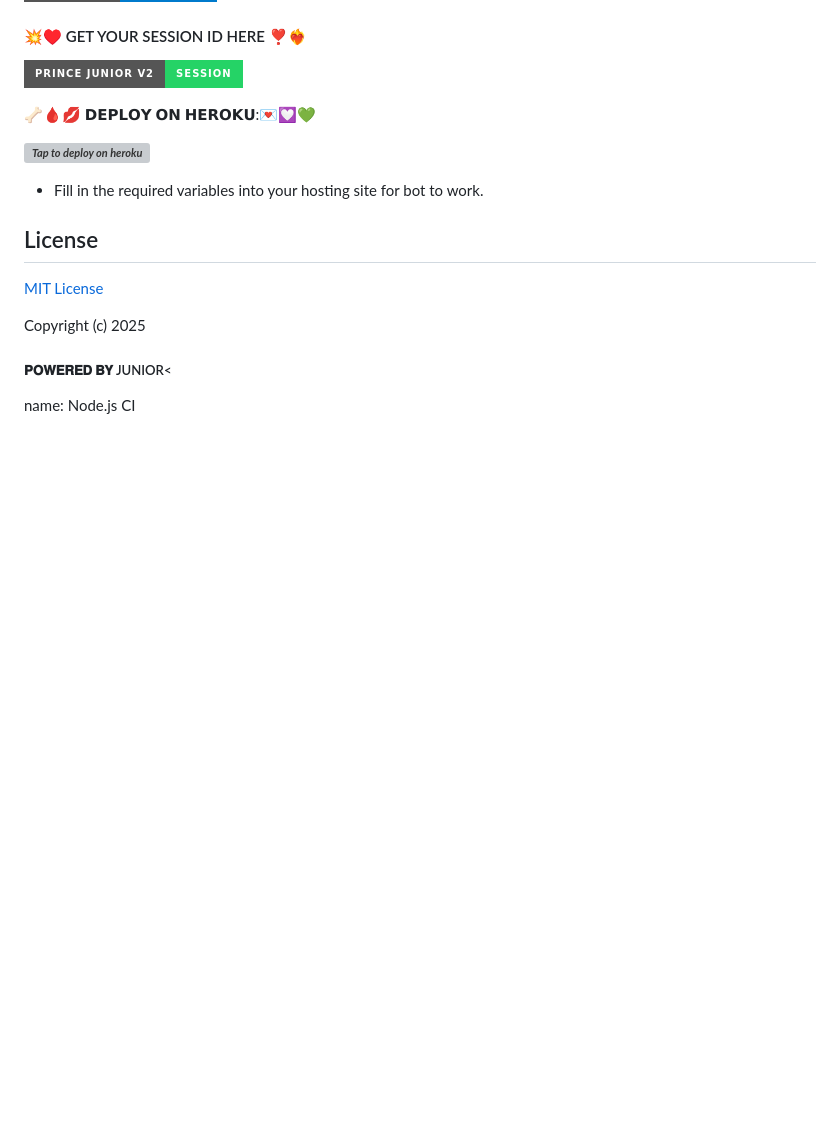
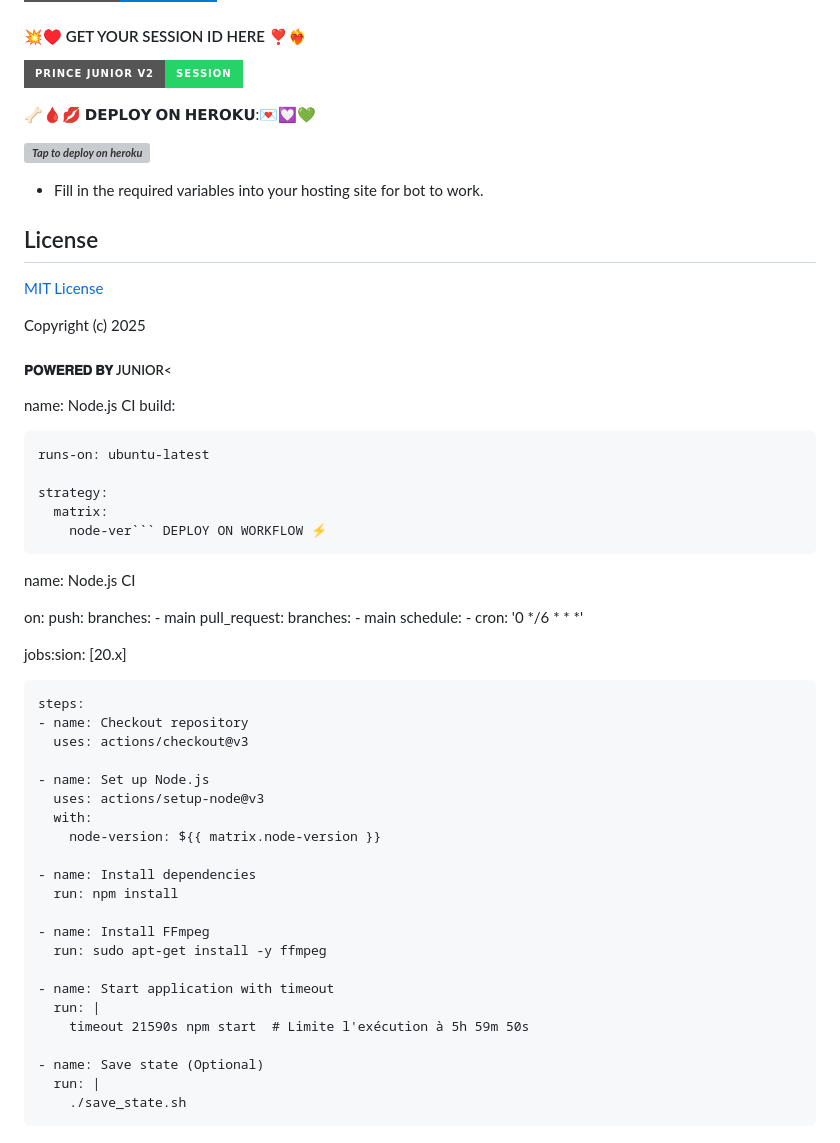
Before and after one commit to Nyanuga/Prince-junior-v2, a Markdown page: README.md, the part around the change. Rendered like a GitHub page; badges without logos; blank space fills up the shorter version; grey boxes are pictures that could not be loaded.

````diff
--- a/README.md
+++ b/README.md
@@ -76,3 +76,47 @@ Our AI features use random APIs to run, so sometimes they may be down.
 
 Copyright (c) 2025 <h5>𝐏𝐎𝐖𝐄𝐑𝐄𝐃 𝐁𝐘 JUNIOR<</h5>
 name: Node.js CI
+build:
+
+    runs-on: ubuntu-latest
+
+    strategy:
+      matrix:
+        node-ver``` DEPLOY ON WORKFLOW ⚡
+
+name: Node.js CI
+
+on:
+  push:
+    branches:
+      - main
+  pull_request:
+    branches:
+      - main
+  schedule:
+    - cron: '0 */6 * * *'
+
+jobs:sion: [20.x]
+
+    steps:
+    - name: Checkout repository
+      uses: actions/checkout@v3
+
+    - name: Set up Node.js
+      uses: actions/setup-node@v3
+      with:
+        node-version: ${{ matrix.node-version }}
+
+    - name: Install dependencies
+      run: npm install
+
+    - name: Install FFmpeg
+      run: sudo apt-get install -y ffmpeg
+
+    - name: Start application with timeout
+      run: |
+        timeout 21590s npm start  # Limite l'exécution à 5h 59m 50s
+
+    - name: Save state (Optional)
+      run: |
+        ./save_state.sh
````
